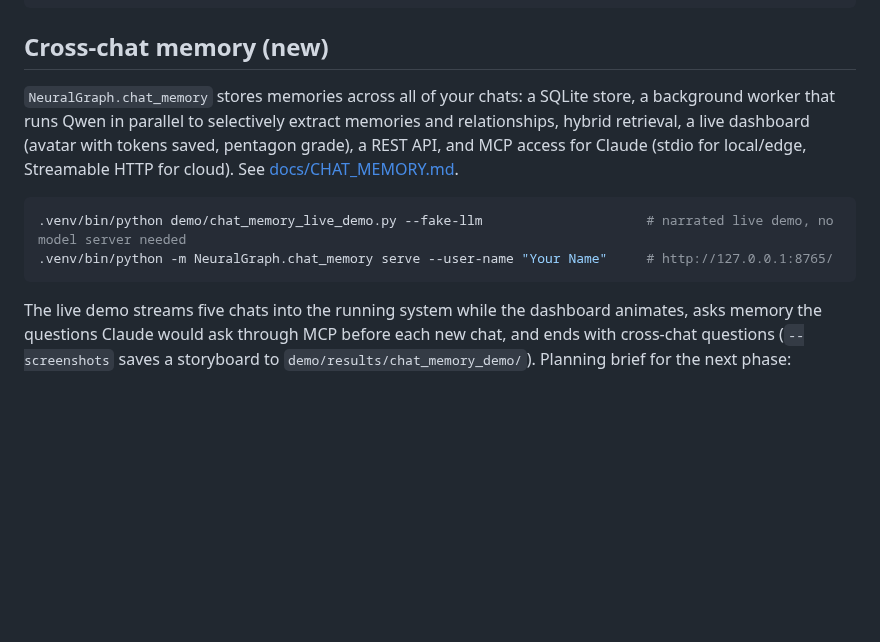
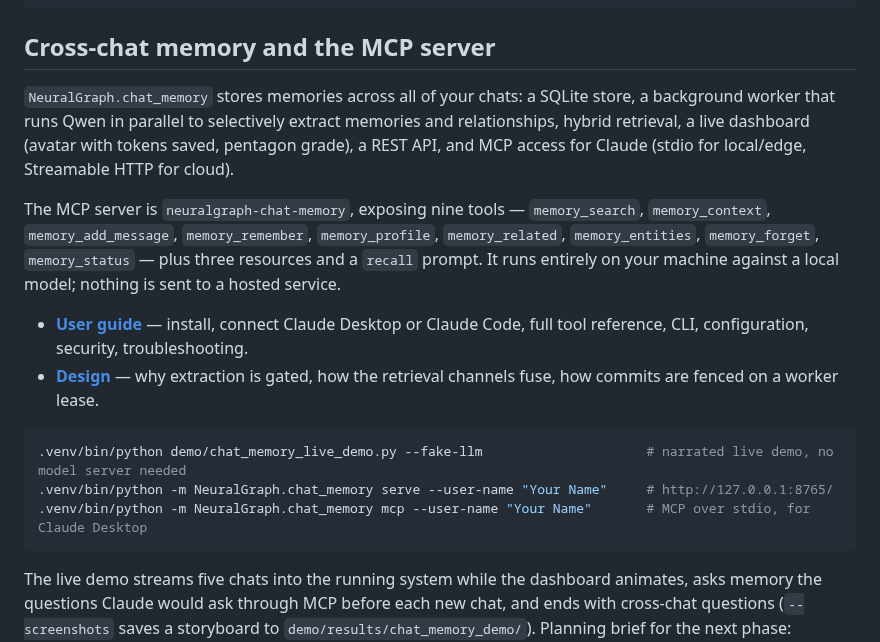
Before and after one commit to anovruzov/NeuralGraph, a Markdown page: README.md, the part around the change. Rendered like a GitHub page; blank space fills up the shorter version.

````diff
--- a/README.md
+++ b/README.md
@@ -87,16 +87,27 @@ Conversation / Event Stream
    Grounded Answer + Evidence
 ```
 
-## Cross-chat memory (new)
+## Cross-chat memory and the MCP server
 
 `NeuralGraph.chat_memory` stores memories across all of your chats: a SQLite store, a background worker that
 runs Qwen in parallel to selectively extract memories and relationships, hybrid retrieval, a live dashboard
 (avatar with tokens saved, pentagon grade), a REST API, and MCP access for Claude (stdio for local/edge,
-Streamable HTTP for cloud). See [docs/CHAT_MEMORY.md](docs/CHAT_MEMORY.md).
+Streamable HTTP for cloud).
+
+The MCP server is `neuralgraph-chat-memory`, exposing nine tools — `memory_search`, `memory_context`,
+`memory_add_message`, `memory_remember`, `memory_profile`, `memory_related`, `memory_entities`,
+`memory_forget`, `memory_status` — plus three resources and a `recall` prompt. It runs entirely on your
+machine against a local model; nothing is sent to a hosted service.
+
+- **[User guide](NeuralGraph/chat_memory/README.md)** — install, connect Claude Desktop or Claude Code,
+  full tool reference, CLI, configuration, security, troubleshooting.
+- **[Design](docs/CHAT_MEMORY.md)** — why extraction is gated, how the retrieval channels fuse, how commits
+  are fenced on a worker lease.
 
 ```bash
 .venv/bin/python demo/chat_memory_live_demo.py --fake-llm                     # narrated live demo, no model server needed
 .venv/bin/python -m NeuralGraph.chat_memory serve --user-name "Your Name"     # http://127.0.0.1:8765/
+.venv/bin/python -m NeuralGraph.chat_memory mcp --user-name "Your Name"       # MCP over stdio, for Claude Desktop
 ```
 
 The live demo streams five chats into the running system while the dashboard animates, asks memory the
````
Also changed, not shown: NeuralGraph/chat_memory/README.md (added, +520 -0 lines).
